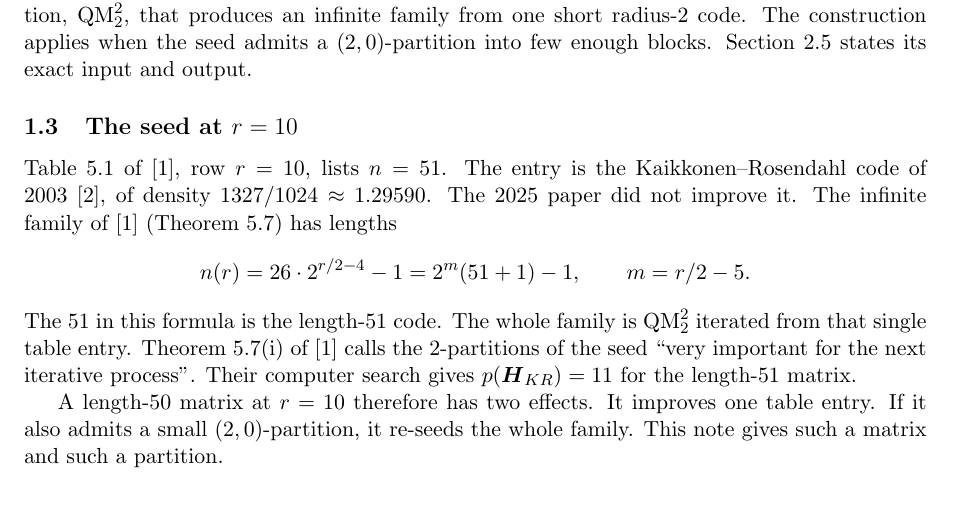
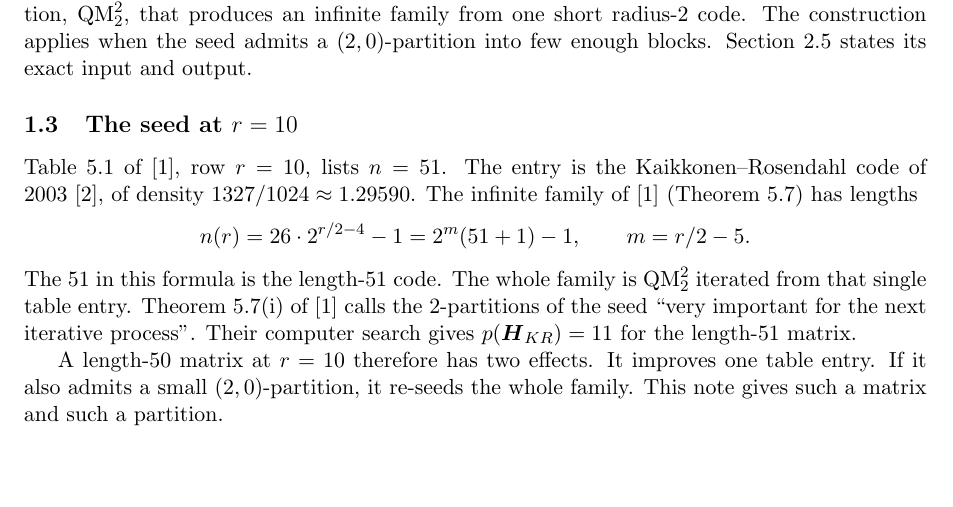
Before and after one commit to wustep/maths, a LaTeX paper (problems/covering/share/2026-08-24/explainer.tex): part of page 2 of 7, cut so that both start at the same text, the shorter picture padded with empty space. Compiled offline with pdfLaTeX.

Commit message:
Drop the 2025-paper aside from the r=10 seed
Table 5.1 row r=10 remains the Kaikkonen--Rosendahl length-51 entry.
No replacement comment. Computation opening sentence unchanged.

Co-Authored-By: Cursor cloud agent <cursoragent@cursor.com>

Co-authored-by: Stephen Wu <wustep@users.noreply.github.com>

```diff
--- a/problems/covering/share/2026-08-24/explainer.tex
+++ b/problems/covering/share/2026-08-24/explainer.tex
@@ -108,8 +108,8 @@ Section~\ref{sec:prop} states its exact input and output.
 
 Table~5.1 of~\cite{DMP2025}, row $r=10$, lists $n=51$. The entry is the
 Kaikkonen--Rosendahl code of 2003~\cite{KR2003}, of density
-$1327/1024\approx 1.29590$. The 2025 paper did not improve it. The
-infinite family of~\cite{DMP2025} (Theorem~5.7) has lengths
+$1327/1024\approx 1.29590$. The infinite family of~\cite{DMP2025}
+(Theorem~5.7) has lengths
 \[
 n(r)=26\cdot 2^{r/2-4}-1=2^{m}(51+1)-1,\qquad m=r/2-5 .
 \]
```
Also changed, not shown: problems/covering/share/2026-08-24/explainer.pdf.
